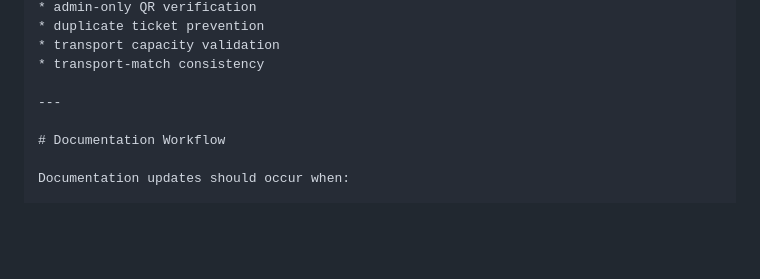
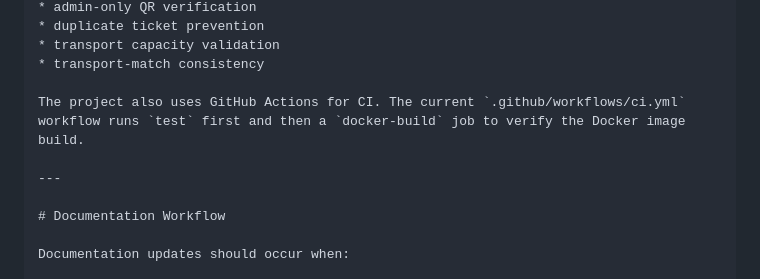
Before and after one commit to Wilm12/Sundowns_app, a Markdown page: docs/development_and_testing_flow.md, the part around the change. Drawn GitHub-style; blank space fills up the shorter version.

```diff
--- a/docs/development_and_testing_flow.md
+++ b/docs/development_and_testing_flow.md
@@ -495,6 +495,8 @@ Implemented automated tests currently validate:
 * transport capacity validation
 * transport-match consistency
 
+The project also uses GitHub Actions for CI. The current `.github/workflows/ci.yml` workflow runs `test` first and then a `docker-build` job to verify the Docker image build.
+
 ---
 
 # Documentation Workflow
```
Also changed, not shown: docs/testing_environment.md (+3 -1 lines).
